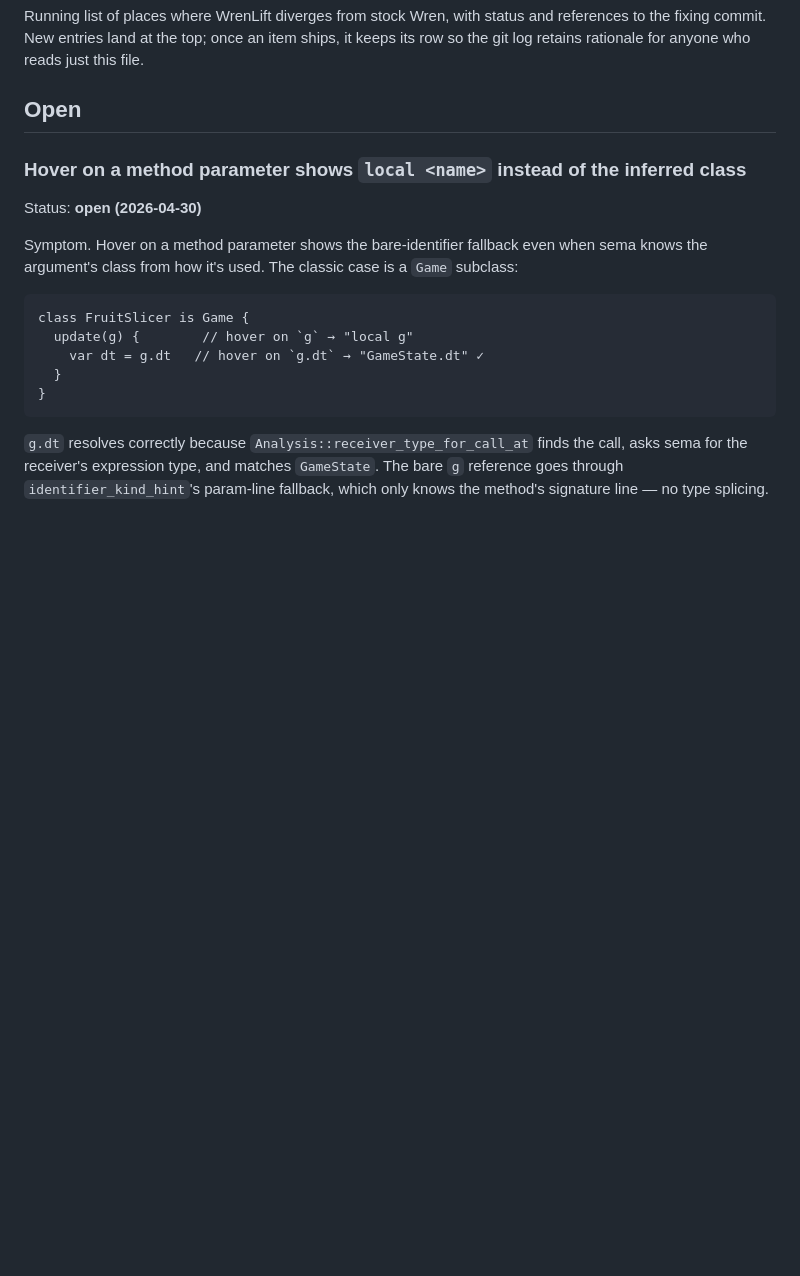
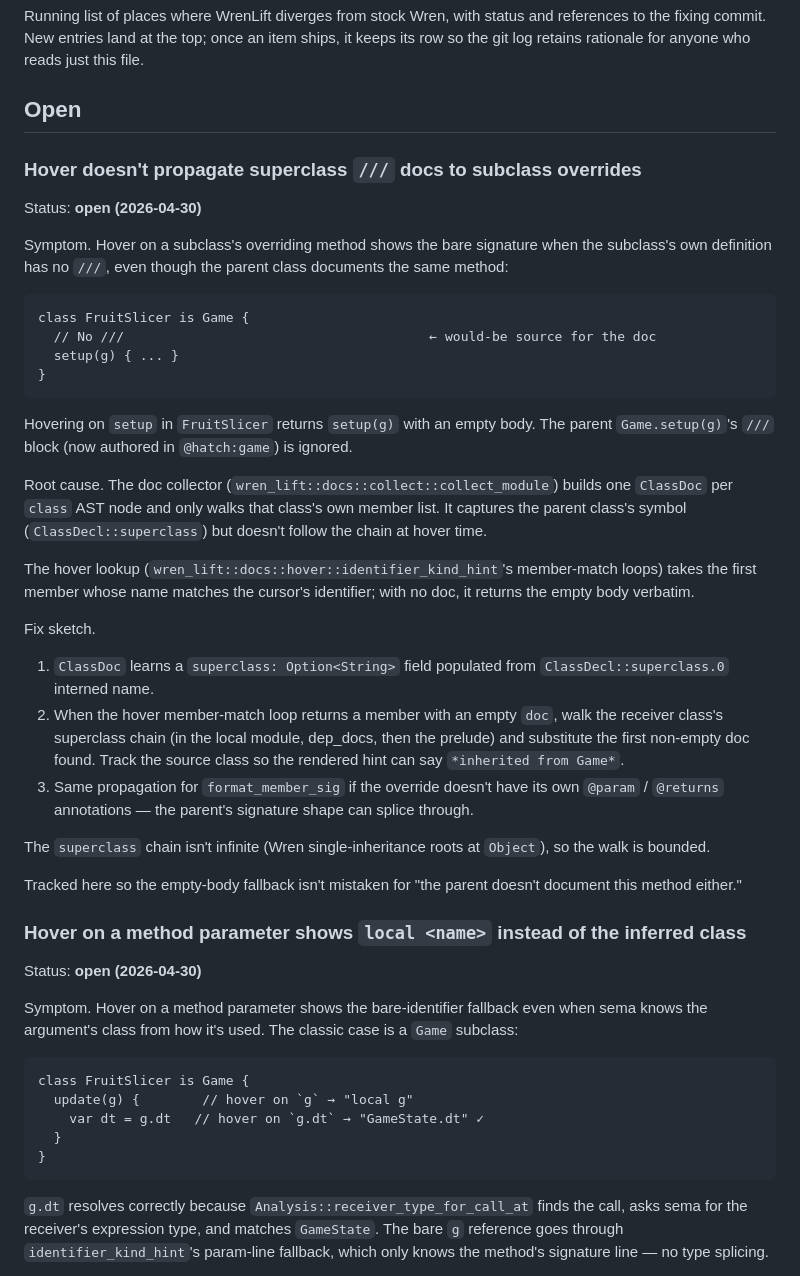
Before and after one commit to wrenlift/WrenLift, a Markdown page: QUIRKS.md, the part around the change. Rendered like a GitHub page; blank space fills up the shorter version.

Commit message:
QUIRKS: hover doesn't propagate superclass `///` docs to overrides
Logged the FruitSlicer.setup → empty-body case. The collector
captures `ClassDecl::superclass` but the hover lookup never
walks the chain on an empty-doc match, so a subclass override
with no `///` of its own falls through to a bare signature even
when `Game.setup` is fully documented.

Fix sketch covers:
1. `ClassDoc` carries `superclass: Option<String>`.
2. Member-match hover walks the chain (local + dep_docs +
   prelude) on an empty-doc hit, and labels the rendered hint
   with the inheritance source.
3. Signature splicing inherits `@param` / `@returns` shape
   from the parent when the override doesn't redeclare it.

The walk is bounded — Wren single-inheritance roots at Object.

````diff
--- a/QUIRKS.md
+++ b/QUIRKS.md
@@ -6,6 +6,56 @@ top; once an item ships, it keeps its row so the git log retains
 rationale for anyone who reads just this file.
 
 ## Open
+
+### Hover doesn't propagate superclass `///` docs to subclass overrides
+
+Status: **open (2026-04-30)**
+
+Symptom. Hover on a subclass's overriding method shows the bare
+signature when the subclass's own definition has no `///`,
+even though the parent class documents the same method:
+
+```wren
+class FruitSlicer is Game {
+  // No ///                                       ← would-be source for the doc
+  setup(g) { ... }
+}
+```
+
+Hovering on `setup` in `FruitSlicer` returns `setup(g)` with an
+empty body. The parent `Game.setup(g)`'s `///` block (now
+authored in `@hatch:game`) is ignored.
+
+Root cause. The doc collector
+(`wren_lift::docs::collect::collect_module`) builds one
+`ClassDoc` per `class` AST node and only walks that class's
+own member list. It captures the parent class's symbol
+(`ClassDecl::superclass`) but doesn't follow the chain at
+hover time.
+
+The hover lookup
+(`wren_lift::docs::hover::identifier_kind_hint`'s member-match
+loops) takes the first member whose name matches the cursor's
+identifier; with no doc, it returns the empty body verbatim.
+
+Fix sketch.
+1. `ClassDoc` learns a `superclass: Option<String>` field
+   populated from `ClassDecl::superclass.0` interned name.
+2. When the hover member-match loop returns a member with an
+   empty `doc`, walk the receiver class's superclass chain
+   (in the local module, dep_docs, then the prelude) and
+   substitute the first non-empty doc found. Track the source
+   class so the rendered hint can say
+   `*inherited from Game*`.
+3. Same propagation for `format_member_sig` if the override
+   doesn't have its own `@param` / `@returns` annotations —
+   the parent's signature shape can splice through.
+
+The `superclass` chain isn't infinite (Wren single-inheritance
+roots at `Object`), so the walk is bounded.
+
+Tracked here so the empty-body fallback isn't mistaken for
+"the parent doesn't document this method either."
 
 ### Hover on a method parameter shows `local <name>` instead of the inferred class
 
````
